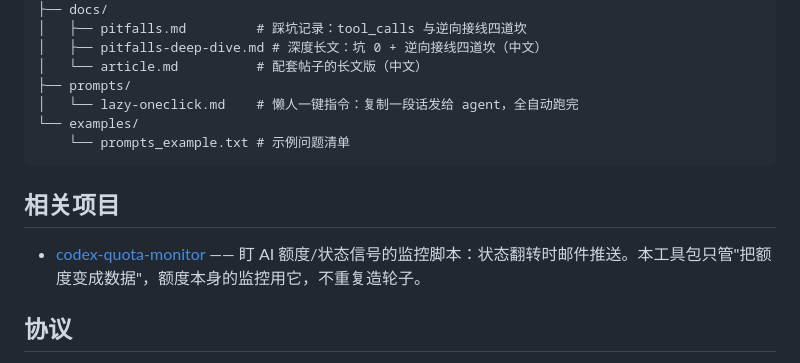
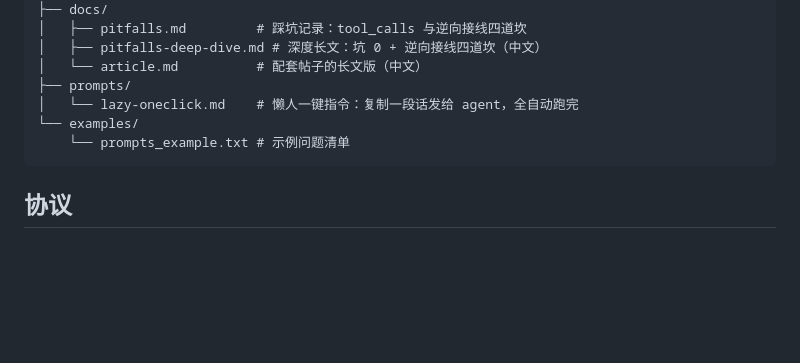
Before and after one commit to junjiemi23-ship-it/zhugong-portfolio, a Markdown page: chat2api-sft-toolkit/README.zh-CN.md, the part around the change. Rendered like a GitHub page; blank space fills up the shorter version.

Commit message:
docs: drop related-projects section (target retired)

````diff
--- a/chat2api-sft-toolkit/README.zh-CN.md
+++ b/chat2api-sft-toolkit/README.zh-CN.md
@@ -82,10 +82,6 @@ chat2api-sft-toolkit/
     └── prompts_example.txt # 示例问题清单
 ```
 
-## 相关项目
-
-- [codex-quota-monitor](../codex-quota-monitor/) —— 盯 AI 额度/状态信号的监控脚本：状态翻转时邮件推送。本工具包只管"把额度变成数据"，额度本身的监控用它，不重复造轮子。
-
 ## 协议
 
 MIT（见 [LICENSE](LICENSE)）。chat2api 本体是 Sun9220/chat2api（MIT），本项目是它周边的数据工具包，不含任何逆向服务端实现。
````
